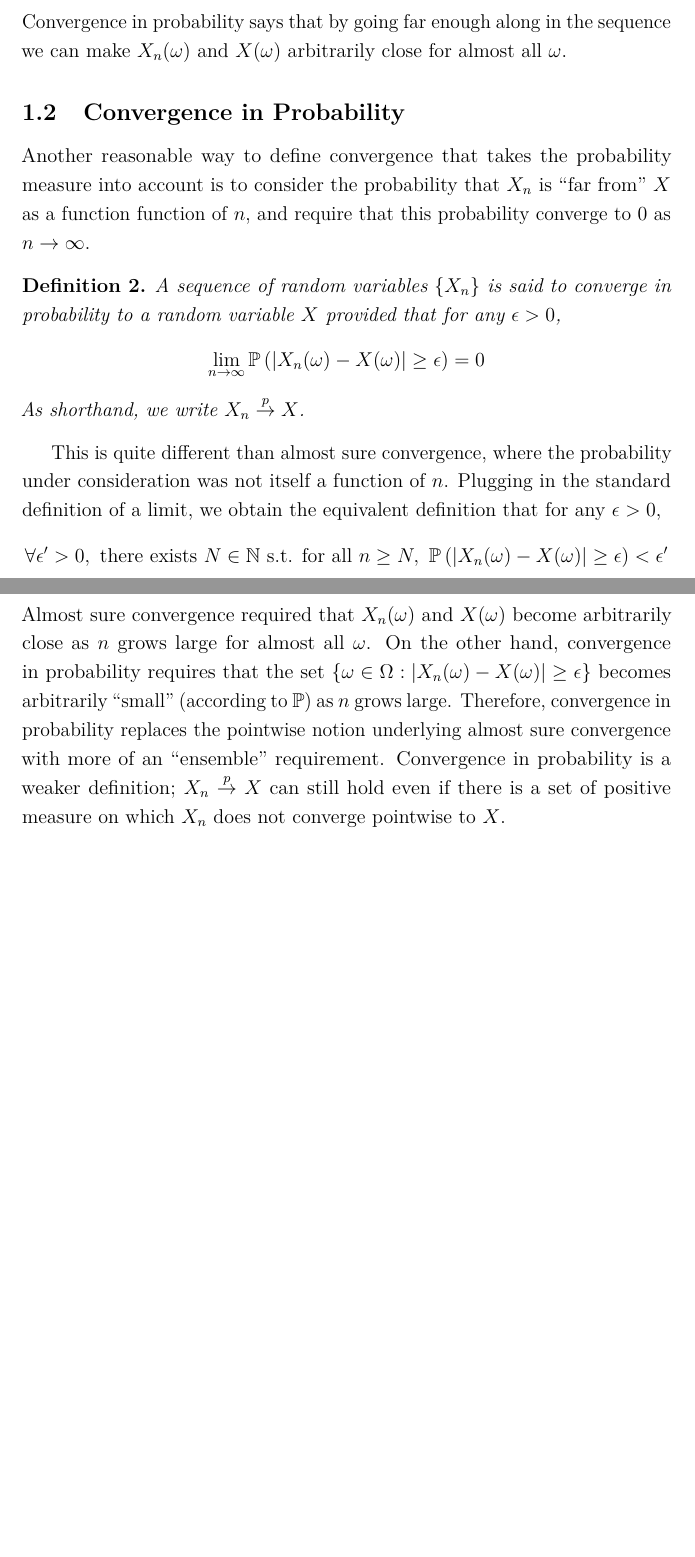
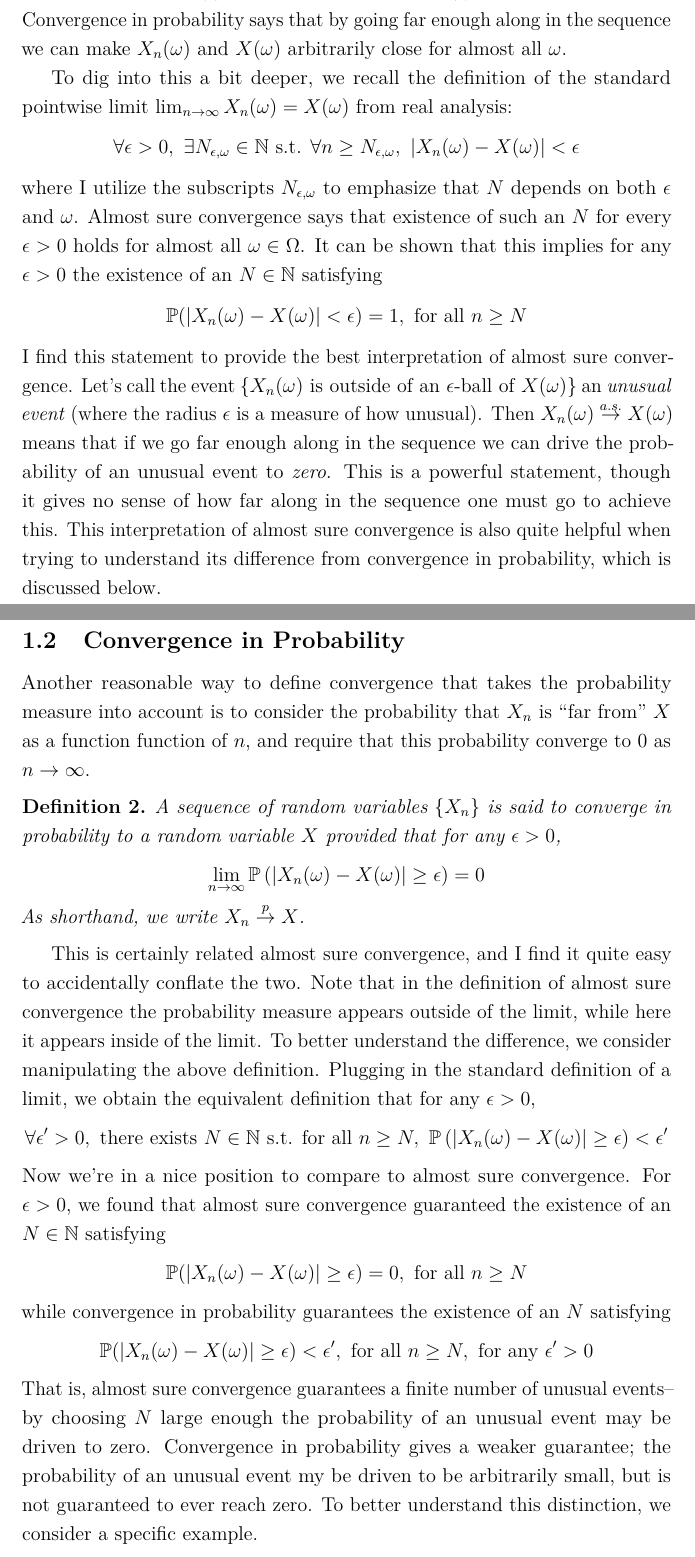
Before and after one commit to arob5/typed-notes, a LaTeX document (probability_theory.tex): two parts of pages 3 and 4 of 4 before the commit and two parts of pages 3 and 4 of 5 after it, joined at a grey line, cut so that both start at the same text, the shorter picture padded with empty space. Compiled offline with pdfLaTeX.

Commit message:
Added distinction beteween almost sure convergence and convergence in probability.

```diff
--- a/probability_theory.tex
+++ b/probability_theory.tex
@@ -92,6 +92,18 @@ or equivalently,
 \[\mathbb{P}\left(\left\{\omega \in \Omega: \lim_{n \to \infty} X_n(\omega) \neq X(\omega)\right\} \right) = 0\]
 Convergence in probability says that by going far enough along in the sequence we can make $X_n(\omega)$ and $X(\omega)$ arbitrarily close for almost all $\omega$.
 
+To dig into this a bit deeper, we recall the definition of the standard pointwise limit $\lim_{n \to \infty} X_n(\omega) = X(\omega)$ from real analysis:
+\begin{align*}
+\forall \epsilon > 0, \ \exists N_{\epsilon, \omega} \in \mathbb{N} \text{ s.t. } \forall n \geq N_{\epsilon, \omega}, \ \abs{X_n(\omega) - X(\omega)} < \epsilon
+\end{align*}
+where I utilize the subscripts $N_{\epsilon, \omega}$ to emphasize that $N$ depends on both $\epsilon$ and $\omega$. Almost sure convergence says that existence of such an $N$ for
+every $\epsilon > 0$ holds for almost all $\omega \in \Omega$. It can be shown that this implies for any $\epsilon > 0$ the existence of an $N \in \mathbb{N}$ satisfying
+\[\Prob(\abs{X_n(\omega) - X(\omega)} < \epsilon) = 1, \text{ for all } n \geq N\]
+I find this statement to provide the best interpretation of almost sure convergence. Let's call the event $\{X_n(\omega) \text{ is outside of an } \epsilon\text{-ball of } X(\omega)\}$ an \textit{unusual event}
+(where the radius $\epsilon$ is a measure of how unusual). Then $X_n(\omega) \overset{a.s.}{\to} X(\omega)$ means that if we go far enough along in the sequence we can drive the probability of
+an unusual event to \textit{zero}. This is a powerful statement, though it gives no sense of how far along in the sequence one must go to achieve this. This interpretation of almost sure convergence is also
+quite helpful when trying to understand its difference from convergence in probability, which is discussed below.
+
 \subsection{Convergence in Probability}
 Another reasonable way to define convergence that takes the probability measure into account is to consider the probability that $X_n$ is ``far from'' $X$ as a function function of $n$, and require that this
 probability converge to $0$ as $n \to \infty$.
@@ -100,13 +112,22 @@ A sequence of random variables $\{X_n\}$ is said to converge in probability to a
 \[\lim_{n \to \infty} \Prob\left(\abs{X_n(\omega) - X(\omega)} \geq \epsilon \right) = 0\]
 As shorthand, we write $X_n \overset{p}{\to} X$.
 \end{definition}
-This is quite different than almost sure convergence, where the probability under consideration was not itself a function of $n$. Plugging in the standard definition of a limit, we obtain the equivalent
+This is certainly related almost sure convergence, and I find it quite easy to accidentally conflate the two. Note that in the definition of almost sure convergence the probability measure appears outside of the limit,
+while here it appears inside of the limit. To better understand the difference, we consider manipulating the above definition.
+Plugging in the standard definition of a limit, we obtain the equivalent
 definition that for any $\epsilon > 0$,
 \[\forall \epsilon^\prime > 0, \text{ there exists } N \in \mathbb{N} \text{ s.t. for all } n \geq N, \ \Prob\left(\abs{X_n(\omega) - X(\omega)} \geq \epsilon \right) < \epsilon^\prime \]
-Almost sure convergence required that $X_n(\omega)$ and $X(\omega)$ become arbitrarily close as $n$ grows large for almost all $\omega$. On the other hand, convergence in probability requires that
-the set $\{\omega \in \Omega: \abs{X_n(\omega) - X(\omega)} \geq \epsilon\}$ becomes arbitrarily ``small'' (according to $\Prob$) as $n$ grows large. Therefore, convergence in probability replaces the pointwise
-notion underlying almost sure convergence with more of an ``ensemble'' requirement. Convergence in probability is a weaker definition; $X_n \overset{p}{\to} X$ can still hold even if there is a set of positive
-measure on which $X_n$ does not converge pointwise to $X$.
+Now we're in a nice position to compare to almost sure convergence. For $\epsilon > 0$, we found that almost sure convergence guaranteed the existence of an $N \in \mathbb{N}$
+satisfying
+\[\Prob(\abs{X_n(\omega) - X(\omega)} \geq \epsilon) = 0, \text{ for all } n \geq N\]
+while convergence in probability guarantees the existence of an $N$ satisfying
+\[\Prob(\abs{X_n(\omega) - X(\omega)} \geq \epsilon) < \epsilon^\prime, \text{ for all } n \geq N, \text{ for any } \epsilon^\prime > 0\]
+That is, almost sure convergence guarantees a finite number of unusual events--by choosing $N$ large enough the probability of an unusual event may be driven to zero. Convergence in
+probability gives a weaker guarantee; the probability of an unusual event my be driven to be arbitrarily small, but is not guaranteed to ever reach zero. To better understand this distinction,
+we consider a specific example.
+
+\subsubsection{Example: A sequence that converges in probability but not almost surely}
+TODO
 
 
 \subsection{Convergence in Distribution}
```
